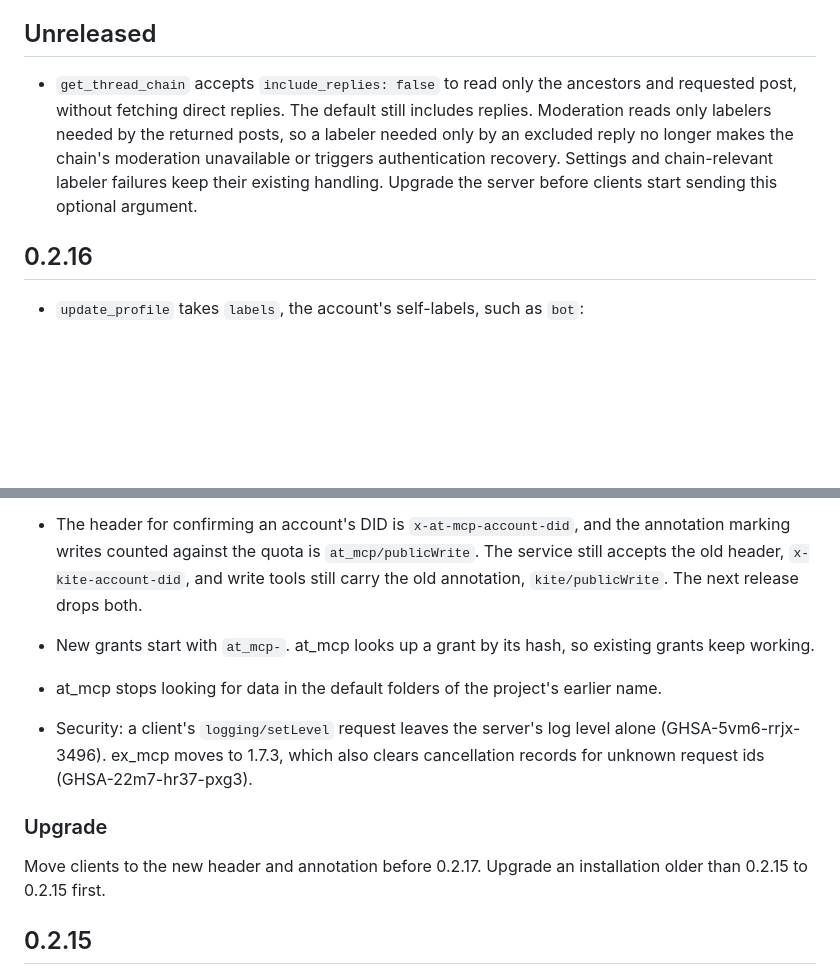
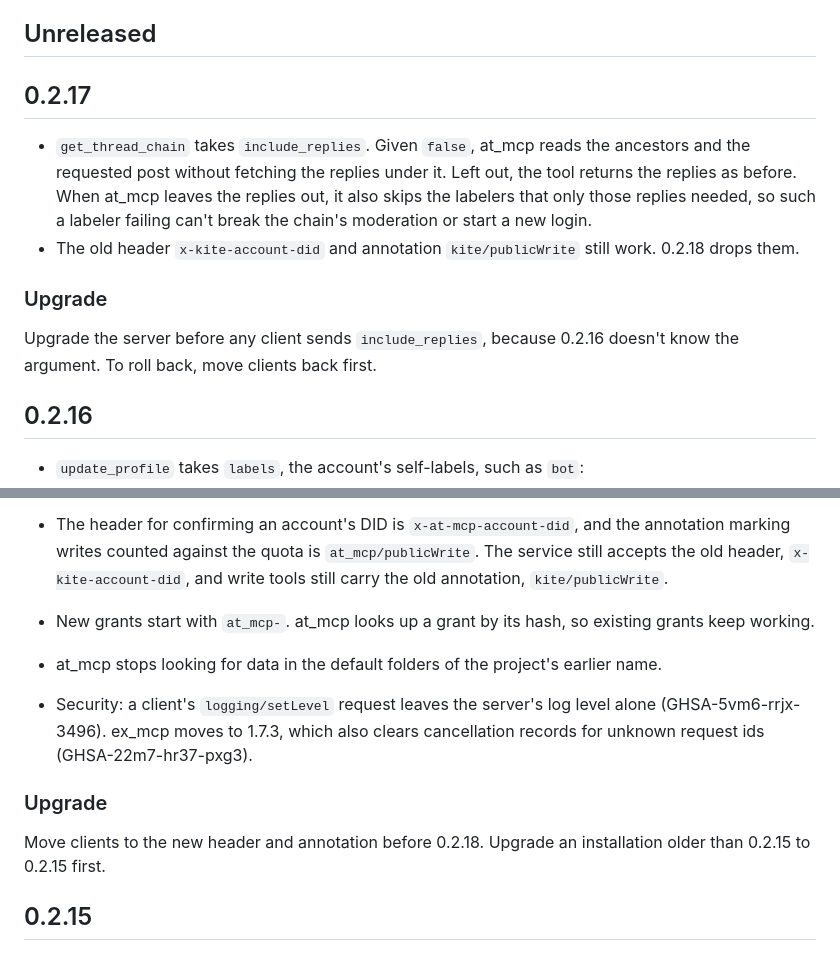
Before and after one commit to GroveResearch/at_mcp, a Markdown page: CHANGELOG.md, 2 parts joined by grey strips. GitHub-like rendering; blank space fills up the shorter version.

Commit message:
Record 0.2.17 in the changelog (#193)

```diff
--- a/CHANGELOG.md
+++ b/CHANGELOG.md
@@ -7,13 +7,21 @@ itself.
 
 ## Unreleased
 
-- `get_thread_chain` accepts `include_replies: false` to read only the
-  ancestors and requested post, without fetching direct replies. The default
-  still includes replies. Moderation reads only labelers needed by the
-  returned posts, so a labeler needed only by an excluded reply no longer
-  makes the chain's moderation unavailable or triggers authentication recovery.
-  Settings and chain-relevant labeler failures keep their existing handling.
-  Upgrade the server before clients start sending this optional argument.
+## 0.2.17
+
+- `get_thread_chain` takes `include_replies`. Given `false`, at_mcp reads the
+  ancestors and the requested post without fetching the replies under it.
+  Left out, the tool returns the replies as before. When at_mcp leaves the
+  replies out, it also skips the labelers that only those replies needed, so
+  such a labeler failing can't break the chain's moderation or start a new
+  login.
+- The old header `x-kite-account-did` and annotation `kite/publicWrite` still
+  work. 0.2.18 drops them.
+
+### Upgrade
+
+Upgrade the server before any client sends `include_replies`, because 0.2.16
+doesn't know the argument. To roll back, move clients back first.
 
 ## 0.2.16
 
@@ -31,7 +39,7 @@ itself.
   the annotation marking writes counted against the quota is
   `at_mcp/publicWrite`. The service still accepts the old header,
   `x-kite-account-did`, and write tools still carry the old annotation,
-  `kite/publicWrite`. The next release drops both.
+  `kite/publicWrite`.
 - New grants start with `at_mcp-`. at_mcp looks up a grant by its hash, so
   existing grants keep working.
 - at_mcp stops looking for data in the default folders of the project's
@@ -42,7 +50,7 @@ itself.
 
 ### Upgrade
 
-Move clients to the new header and annotation before 0.2.17. Upgrade an
+Move clients to the new header and annotation before 0.2.18. Upgrade an
 installation older than 0.2.15 to 0.2.15 first.
 
 ## 0.2.15
```
